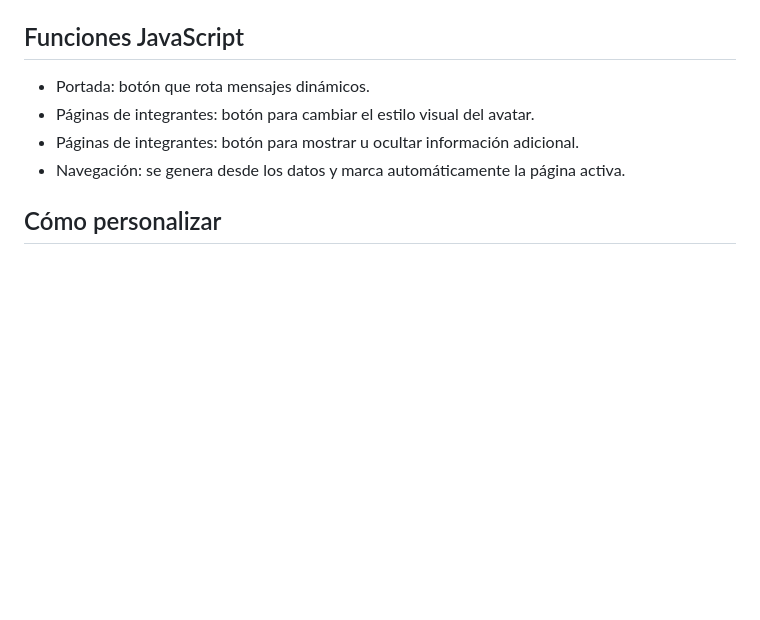
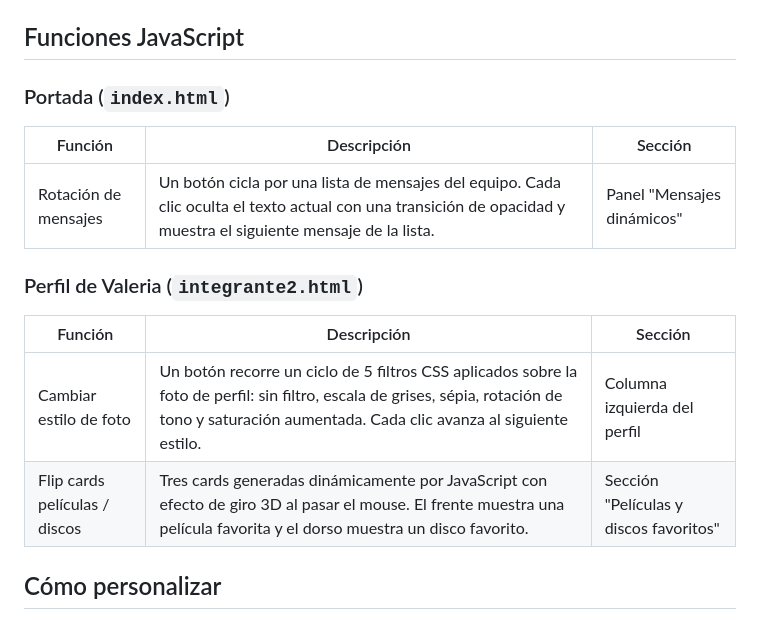
Before and after one commit to vlmnst/TP_parabellum_devs, a Markdown page: README.md, the part around the change. GitHub-like rendering; blank space fills up the shorter version.

Commit message:
feat: add description to readme

```diff
--- a/README.md
+++ b/README.md
@@ -31,10 +31,18 @@ Sitio web grupal desarrollado como trabajo práctico con HTML, CSS y JavaScript
 
 ## Funciones JavaScript
 
-- Portada: botón que rota mensajes dinámicos.
-- Páginas de integrantes: botón para cambiar el estilo visual del avatar.
-- Páginas de integrantes: botón para mostrar u ocultar información adicional.
-- Navegación: se genera desde los datos y marca automáticamente la página activa.
+### Portada (`index.html`)
+
+| Función              | Descripción                                                                                                                                                      | Sección                    |
+| -------------------- | ---------------------------------------------------------------------------------------------------------------------------------------------------------------- | -------------------------- |
+| Rotación de mensajes | Un botón cicla por una lista de mensajes del equipo. Cada clic oculta el texto actual con una transición de opacidad y muestra el siguiente mensaje de la lista. | Panel "Mensajes dinámicos" |
+
+### Perfil de Valeria (`integrante2.html`)
+
+| Función                       | Descripción                                                                                                                                                                                       | Sección                                |
+| ----------------------------- | ------------------------------------------------------------------------------------------------------------------------------------------------------------------------------------------------- | -------------------------------------- |
+| Cambiar estilo de foto        | Un botón recorre un ciclo de 5 filtros CSS aplicados sobre la foto de perfil: sin filtro, escala de grises, sépia, rotación de tono y saturación aumentada. Cada clic avanza al siguiente estilo. | Columna izquierda del perfil           |
+| Flip cards películas / discos | Tres cards generadas dinámicamente por JavaScript con efecto de giro 3D al pasar el mouse. El frente muestra una película favorita y el dorso muestra un disco favorito.                          | Sección "Películas y discos favoritos" |
 
 ## Cómo personalizar
 
```
